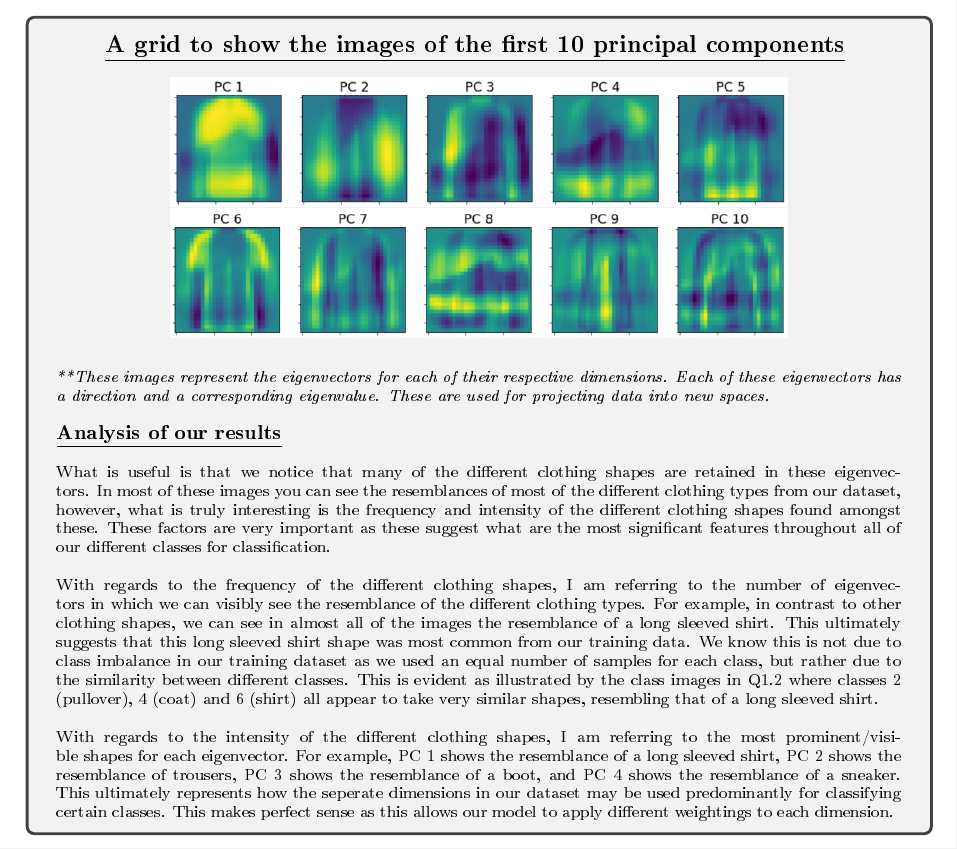
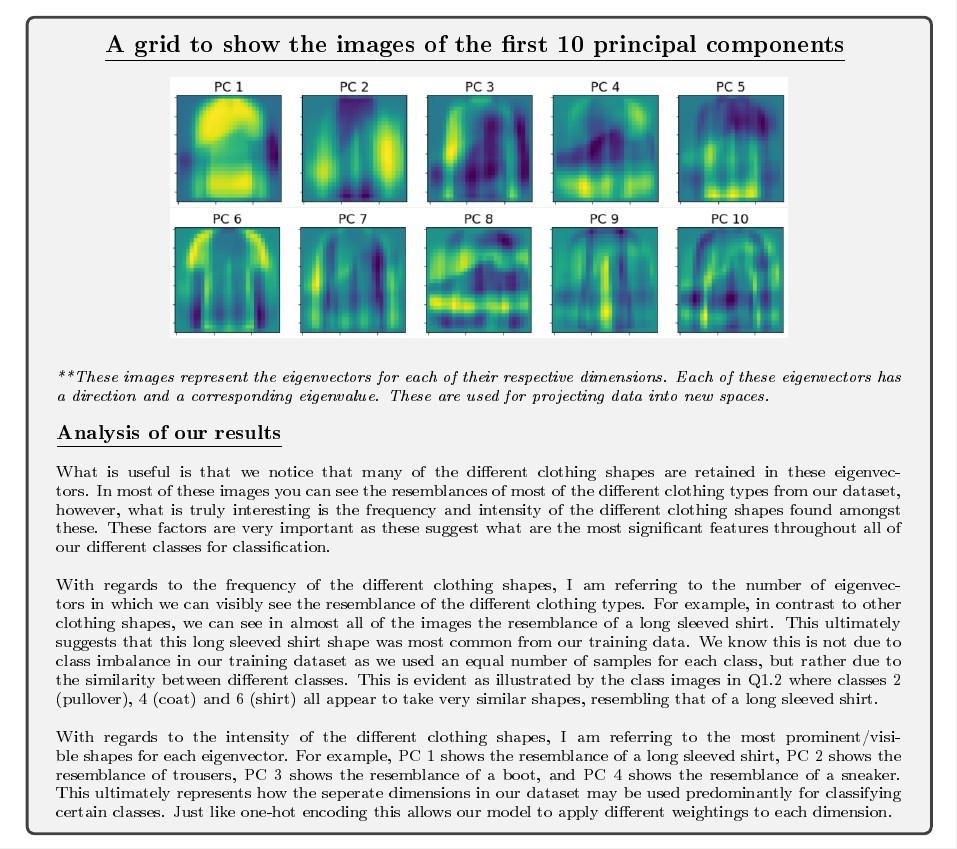
Before and after one commit to hwixley/IAML-cwk2, a LaTeX problem sheet (INFR10069-2020-CW2/Assignment_2.tex): part of page 5 of 19, cut so that both start at the same text. The pictures show the PDF file INFR10069-2020-CW2/Assignment_2.pdf that the author committed with the source.

Commit message:
output files & descriptions

```diff
--- a/INFR10069-2020-CW2/Assignment_2.tex
+++ b/INFR10069-2020-CW2/Assignment_2.tex
@@ -219,7 +219,7 @@
 \\
         With regards to the frequency of the different clothing shapes, I am referring to the number of eigenvectors in which we can visibly see the resemblance of the different clothing types. For example, in contrast to other clothing shapes, we can see in almost all of the images the resemblance of a long sleeved shirt. This ultimately suggests that this long sleeved shirt shape was most common from our training data. We know this is not due to class imbalance in our training dataset as we used an equal number of samples for each class, but rather due to the similarity between different classes. This is evident as illustrated by the class images in Q1.2 where classes 2 (pullover), 4 (coat) and 6 (shirt) all appear to take very similar shapes, resembling that of a long sleeved shirt.\\
 \\
-        With regards to the intensity of the different clothing shapes, I am referring to the most prominent/visible shapes for each eigenvector. For example, PC 1 shows the resemblance of a long sleeved shirt, PC 2 shows the resemblance of trousers, PC 3 shows the resemblance of a boot, and PC 4 shows the resemblance of a sneaker. This ultimately represents how the seperate dimensions in our dataset may be used predominantly for classifying certain classes. This makes perfect sense as this allows our model to apply different weightings to each dimension.
+        With regards to the intensity of the different clothing shapes, I am referring to the most prominent/visible shapes for each eigenvector. For example, PC 1 shows the resemblance of a long sleeved shirt, PC 2 shows the resemblance of trousers, PC 3 shows the resemblance of a boot, and PC 4 shows the resemblance of a sneaker. This ultimately represents how the seperate dimensions in our dataset may be used predominantly for classifying certain classes. Just like one-hot encoding this allows our model to apply different weightings to each dimension.
 }
       \end{answerbox}
 
```
Also changed, not shown: INFR10069-2020-CW2/Assignment_2.pdf, 5 other files.
